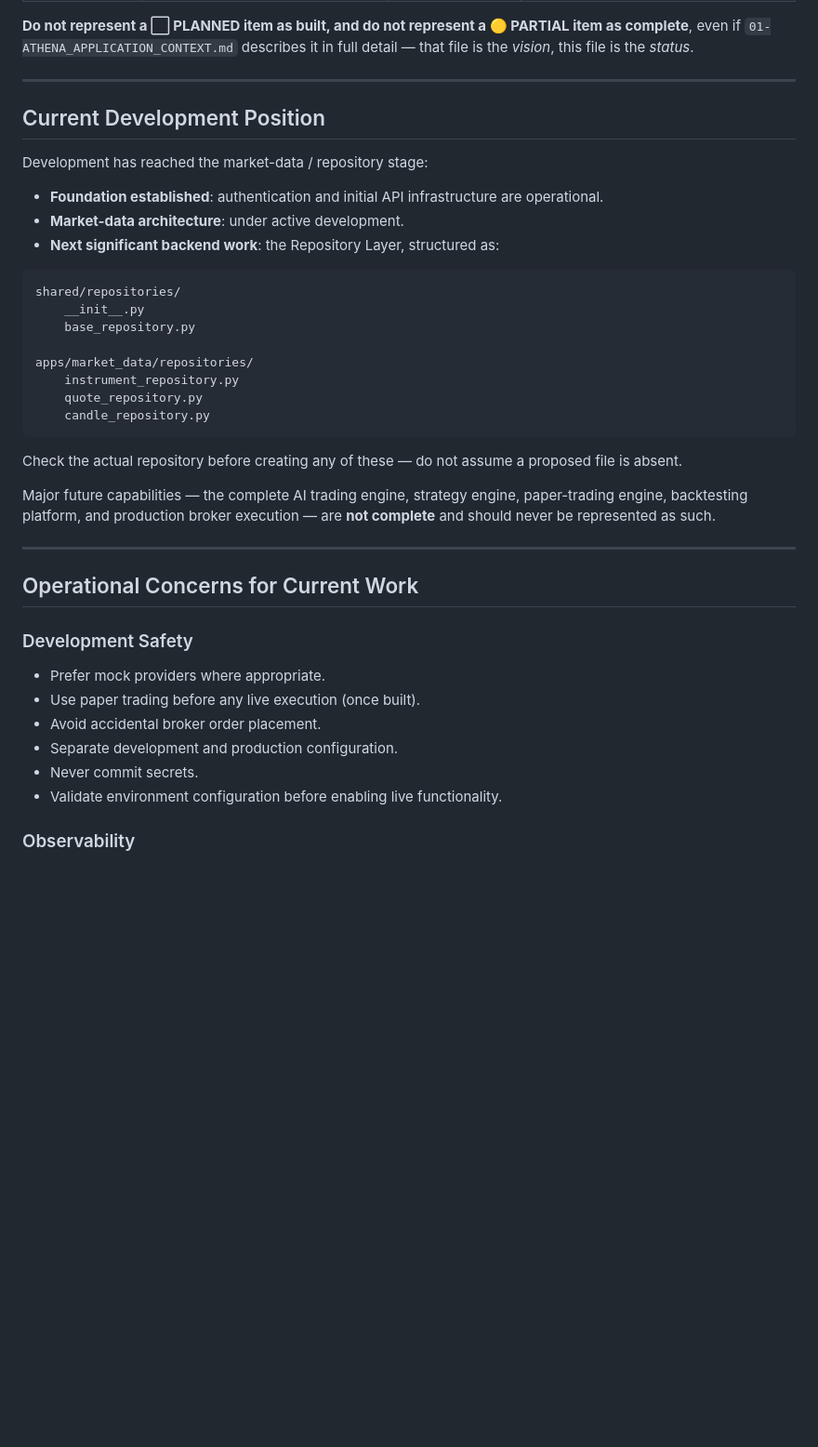
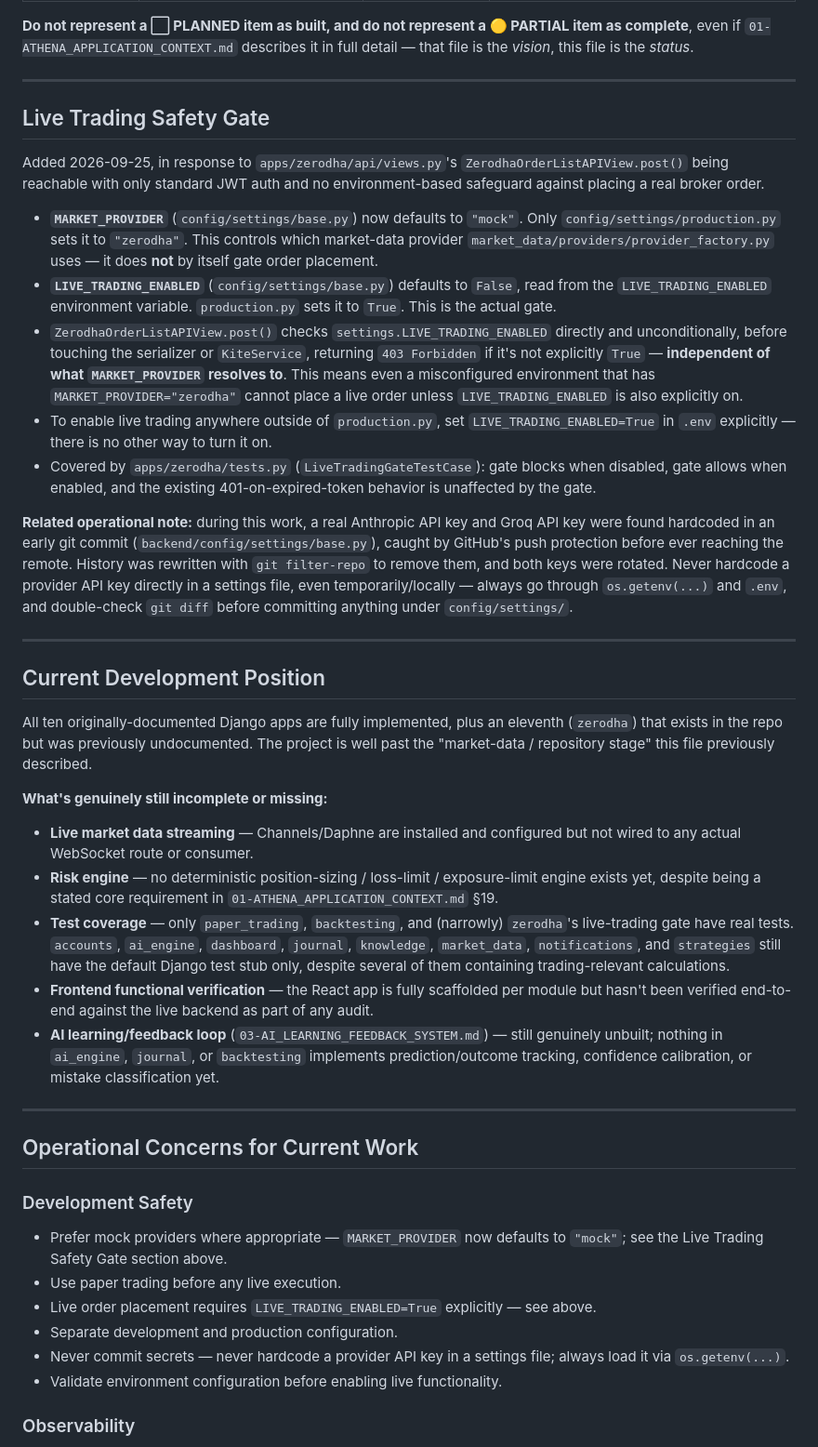
Before and after one commit to Ranthony78/athena-ai-trading-platform, a Markdown page: 02-CURRENT_IMPLEMENTATION.md, the part around one of its changes. Shown at 93% size. GitHub-like rendering; blank space fills up the shorter version.

Commit message:
Regenerate 02-CURRENT_IMPLEMENTATION.md to reflect actual build state (11 apps, live-trading gate, honest gap list)
Co-Authored-By: Claude Sonnet 5 <noreply@anthropic.com>

````diff
--- a/02-CURRENT_IMPLEMENTATION.md
+++ b/02-CURRENT_IMPLEMENTATION.md
@@ -44,43 +53,85 @@ full detail — that file is the *vision*, this file is the *status*.
 
 ---
 
+## Live Trading Safety Gate
+
+Added 2026-09-25, in response to `apps/zerodha/api/views.py`'s
+`ZerodhaOrderListAPIView.post()` being reachable with only standard JWT
+auth and no environment-based safeguard against placing a real broker
+order.
+
+- **`MARKET_PROVIDER`** (`config/settings/base.py`) now defaults to
+  `"mock"`. Only `config/settings/production.py` sets it to `"zerodha"`.
+  This controls which market-data provider `market_data/providers/provider_factory.py`
+  uses — it does **not** by itself gate order placement.
+- **`LIVE_TRADING_ENABLED`** (`config/settings/base.py`) defaults to
+  `False`, read from the `LIVE_TRADING_ENABLED` environment variable.
+  `production.py` sets it to `True`. This is the actual gate.
+- `ZerodhaOrderListAPIView.post()` checks `settings.LIVE_TRADING_ENABLED`
+  directly and unconditionally, before touching the serializer or
+  `KiteService`, returning `403 Forbidden` if it's not explicitly `True` —
+  **independent of what `MARKET_PROVIDER` resolves to**. This means even a
+  misconfigured environment that has `MARKET_PROVIDER="zerodha"` cannot
+  place a live order unless `LIVE_TRADING_ENABLED` is also explicitly on.
+- To enable live trading anywhere outside of `production.py`, set
+  `LIVE_TRADING_ENABLED=True` in `.env` explicitly — there is no other way
+  to turn it on.
+- Covered by `apps/zerodha/tests.py` (`LiveTradingGateTestCase`): gate
+  blocks when disabled, gate allows when enabled, and the existing
+  401-on-expired-token behavior is unaffected by the gate.
+
+**Related operational note:** during this work, a real Anthropic API key
+and Groq API key were found hardcoded in an early git commit
+(`backend/config/settings/base.py`), caught by GitHub's push protection
+before ever reaching the remote. History was rewritten with
+`git filter-repo` to remove them, and both keys were rotated. Never
+hardcode a provider API key directly in a settings file, even
+temporarily/locally — always go through `os.getenv(...)` and `.env`, and
+double-check `git diff` before committing anything under
+`config/settings/`.
+
+---
+
 ## Current Development Position
 
-Development has reached the market-data / repository stage:
+All ten originally-documented Django apps are fully implemented, plus an
+eleventh (`zerodha`) that exists in the repo but was previously
+undocumented. The project is well past the "market-data / repository
+stage" this file previously described.
 
-- **Foundation established**: authentication and initial API infrastructure
-  are operational.
-- **Market-data architecture**: under active development.
-- **Next significant backend work**: the Repository Layer, structured as:
+**What's genuinely still incomplete or missing:**
 
-```
-shared/repositories/
-    __init__.py
-    base_repository.py
-
-apps/market_data/repositories/
-    instrument_repository.py
-    quote_repository.py
-    candle_repository.py
-```
-
-Check the actual repository before creating any of these — do not assume a
-proposed file is absent.
-
-Major future capabilities — the complete AI trading engine, strategy engine,
-paper-trading engine, backtesting platform, and production broker execution
-— are **not complete** and should never be represented as such.
+- **Live market data streaming** — Channels/Daphne are installed and
+  configured but not wired to any actual WebSocket route or consumer.
+- **Risk engine** — no deterministic position-sizing / loss-limit /
+  exposure-limit engine exists yet, despite being a stated core
+  requirement in `01-ATHENA_APPLICATION_CONTEXT.md` §19.
+- **Test coverage** — only `paper_trading`, `backtesting`, and (narrowly)
+  `zerodha`'s live-trading gate have real tests. `accounts`, `ai_engine`,
+  `dashboard`, `journal`, `knowledge`, `market_data`, `notifications`, and
+  `strategies` still have the default Django test stub only, despite
+  several of them containing trading-relevant calculations.
+- **Frontend functional verification** — the React app is fully
+  scaffolded per module but hasn't been verified end-to-end against the
+  live backend as part of any audit.
+- **AI learning/feedback loop** (`03-AI_LEARNING_FEEDBACK_SYSTEM.md`) —
+  still genuinely unbuilt; nothing in `ai_engine`, `journal`, or
+  `backtesting` implements prediction/outcome tracking, confidence
+  calibration, or mistake classification yet.
 
 ---
 
 ## Operational Concerns for Current Work
 
 ### Development Safety
-- Prefer mock providers where appropriate.
-- Use paper trading before any live execution (once built).
-- Avoid accidental broker order placement.
+- Prefer mock providers where appropriate — `MARKET_PROVIDER` now
+  defaults to `"mock"`; see the Live Trading Safety Gate section above.
+- Use paper trading before any live execution.
+- Live order placement requires `LIVE_TRADING_ENABLED=True` explicitly —
+  see above.
 - Separate development and production configuration.
-- Never commit secrets.
+- Never commit secrets — never hardcode a provider API key in a settings
+  file; always load it via `os.getenv(...)`.
 - Validate environment configuration before enabling live functionality.
 
 ### Observability
````
Also changed, not shown: other parts of 02-CURRENT_IMPLEMENTATION.md (+27 -18 lines).
